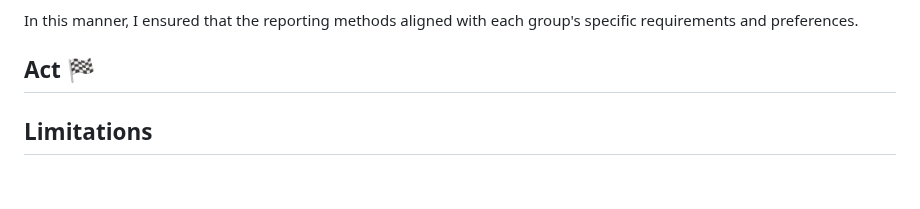
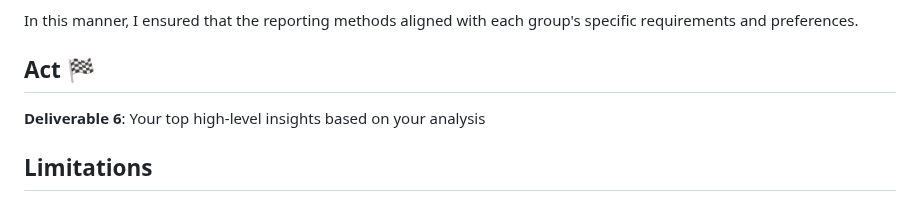
Before and after one commit to angelhumano/google_analytics_cert_capstone, a Markdown page: README.md, the part around the change. Drawn GitHub-style.

```diff
--- a/README.md
+++ b/README.md
@@ -196,6 +196,7 @@ In this manner, I ensured that the reporting methods aligned with each group's s
 
 ## Act 🏁
 
+**Deliverable 6**: Your top high-level insights based on your analysis
 
 
 ## Limitations
```
